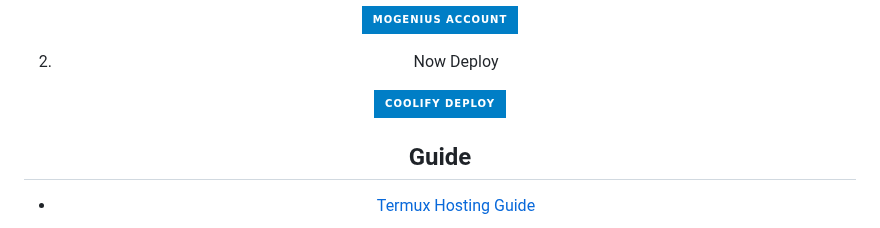
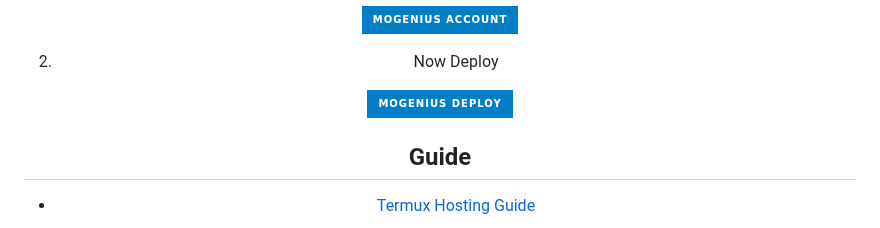
Before and after one commit to dinuwah/QUEEN-HENTAI, a Markdown page: README.md, the part around one of its changes. GitHub-like rendering; badges without logos.

```diff
--- a/README.md
+++ b/README.md
@@ -69,7 +69,7 @@ ABHISHEK-SER Multi Device Whatsapp Bot.
 
 2. Now Deploy
     <br>
-  <p align="center"><a href="https://studio.mogenius.com/studio/cloud-space/cloud-space-overview"> <img src="https://img.shields.io/badge/Coolify%20Deploy-blue?style=for-the-badge&logo=coolify" width="220" height="38.45"/></a></p>
+  <p align="center"><a href="https://studio.mogenius.com/studio/cloud-space/cloud-space-overview"> <img src="https://img.shields.io/badge/mogenius%20Deploy-blue?style=for-the-badge&logo=mogenius" width="220" height="38.45"/></a></p>
 
  ## Guide
 
```
Also changed, not shown: other parts of README.md (+2 -2 lines).
